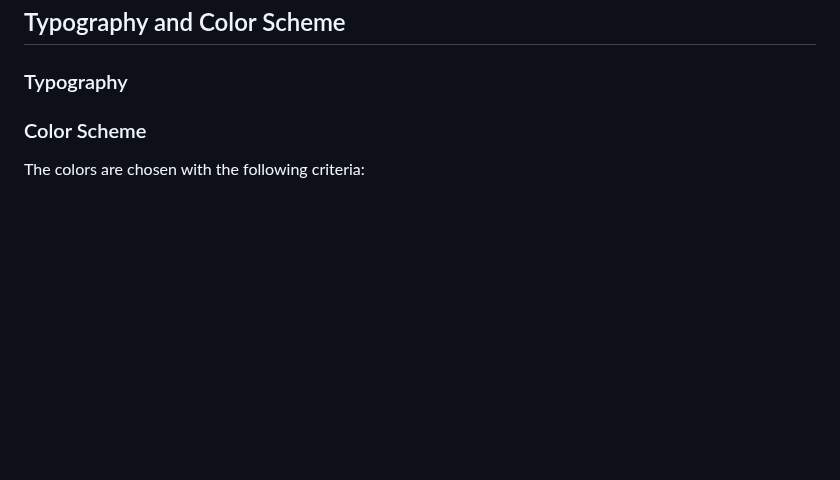
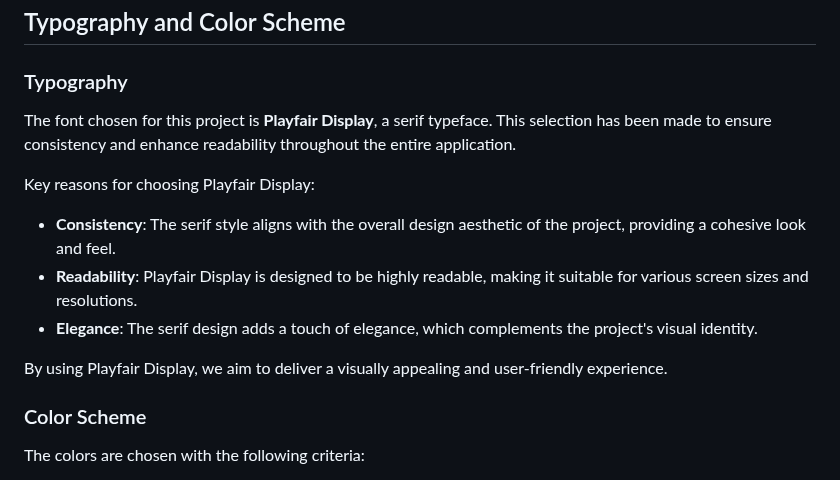
Before and after one commit to IvoSt98/anime-one-piece-quiz, a Markdown page: README.md, the part around the change. Drawn GitHub-style; blank space fills up the shorter version.

Commit message:
To Typography were added content

```diff
--- a/README.md
+++ b/README.md
@@ -43,6 +43,14 @@ The project is a web-based quiz application designed to evaluate users' knowledg
 
  ### Typography
 
+The font chosen for this project is **Playfair Display**, a serif typeface. This selection has been made to ensure consistency and enhance readability throughout the entire application.
+
+Key reasons for choosing Playfair Display:
+- **Consistency**: The serif style aligns with the overall design aesthetic of the project, providing a cohesive look and feel.
+- **Readability**: Playfair Display is designed to be highly readable, making it suitable for various screen sizes and resolutions.
+- **Elegance**: The serif design adds a touch of elegance, which complements the project's visual identity.
+
+By using Playfair Display, we aim to deliver a visually appealing and user-friendly experience.
 
  ### Color Scheme
 
```
